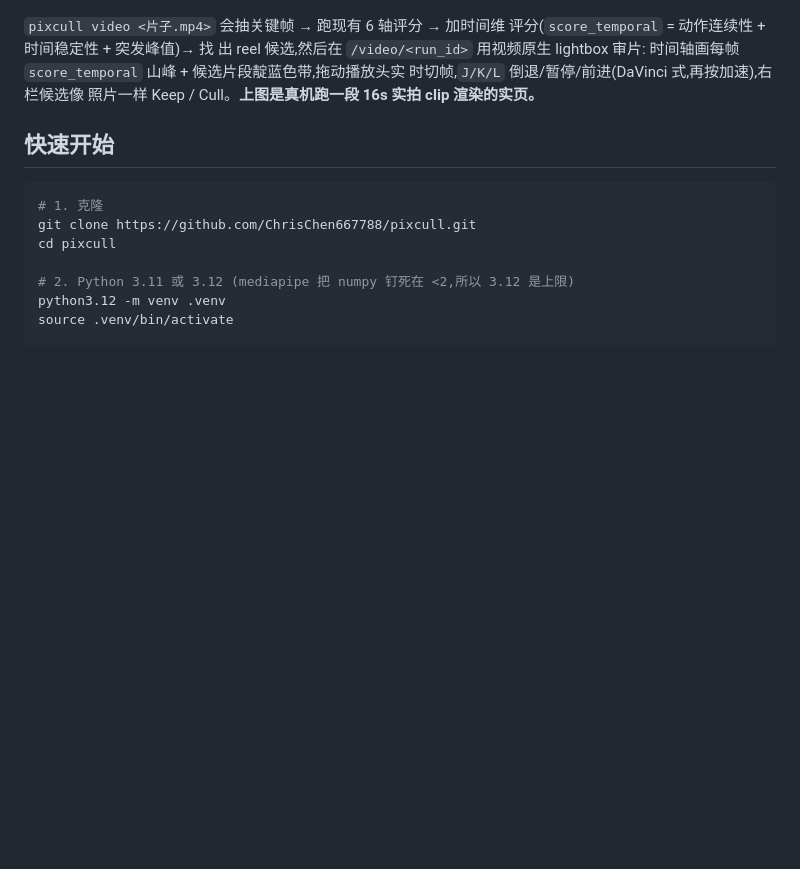
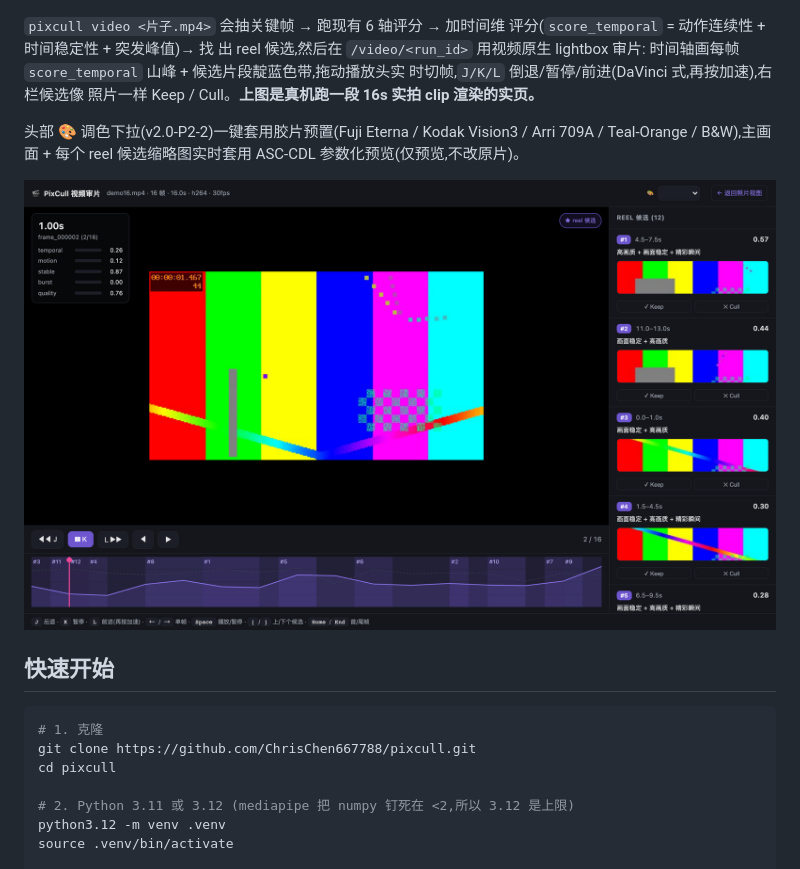
Before and after one commit to ChrisChen667788/pixcull, a Markdown page: README.md, the part around the change. GitHub-like rendering; pictures changed too: docs/screenshots/19-video-grade.png (added); blank space fills up the shorter version.

````diff
--- a/README.md
+++ b/README.md
@@ -836,6 +836,12 @@ Lightbox 按 `A` 弹出 6 轴选择条(技术 / 主体 / 构图 / 光线 / 时
 时切帧,`J/K/L` 倒退/暂停/前进(DaVinci 式,再按加速),右栏候选像
 照片一样 Keep / Cull。**上图是真机跑一段 16s 实拍 clip 渲染的实页。**
 
+头部 🎨 调色下拉(v2.0-P2-2)一键套用胶片预置(Fuji Eterna /
+Kodak Vision3 / Arri 709A / Teal-Orange / B&W),主画面 + 每个 reel
+候选缩略图实时套用 ASC-CDL 参数化预览(仅预览,不改原片)。
+
+![视频审片 · 🎨 调色预览下拉 + 每候选 LUT 缩略图](docs/screenshots/19-video-grade.png)
+
 ## 快速开始
 
 ```bash
````
Also changed, not shown: modelscope/README.md (+5 -0 lines), 4 other files.
